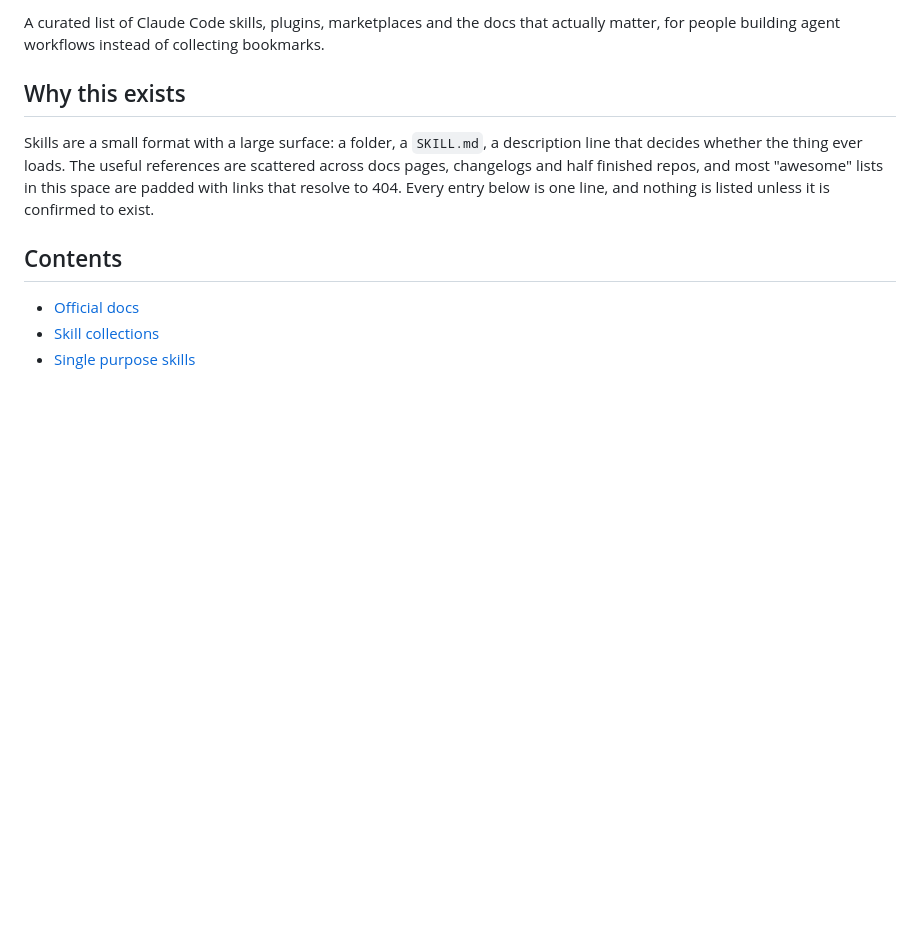
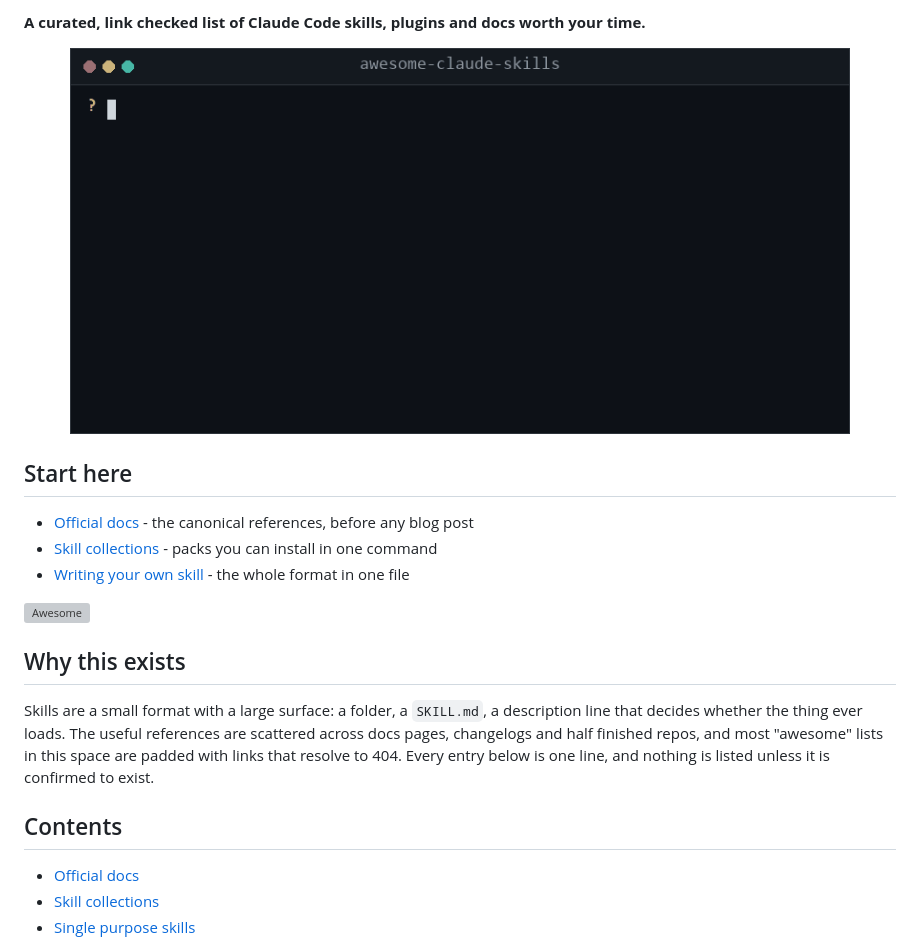
Before and after one commit to bt2go/awesome-claude-skills, a Markdown page: README.md, the part around one of its changes. Rendered like a GitHub page; pictures changed too: assets/demo.gif (added); blank space fills up the shorter version; grey boxes are pictures that could not be loaded.

Commit message:
docs: add demo gif, social card and one command quickstart

```diff
--- a/README.md
+++ b/README.md
@@ -2,5 +2,17 @@
 
-A curated list of Claude Code skills, plugins, marketplaces and the docs that actually matter, for people building agent workflows instead of collecting bookmarks.
+**A curated, link checked list of Claude Code skills, plugins and docs worth your time.**
+
+<p align="center">
+  <img src="assets/demo.gif" alt="awesome-claude-skills demo" width="780">
+</p>
+
+## Start here
+
+- [Official docs](#official-docs) - the canonical references, before any blog post
+- [Skill collections](#skill-collections) - packs you can install in one command
+- [Writing your own skill](#writing-your-own-skill) - the whole format in one file
+
+[![Awesome](https://awesome.re/badge.svg)](https://awesome.re)
 
 ## Why this exists
 
```
Also changed, not shown: other parts of README.md (+1 -1 lines), .github/social-preview.png (added), 2 other files.
